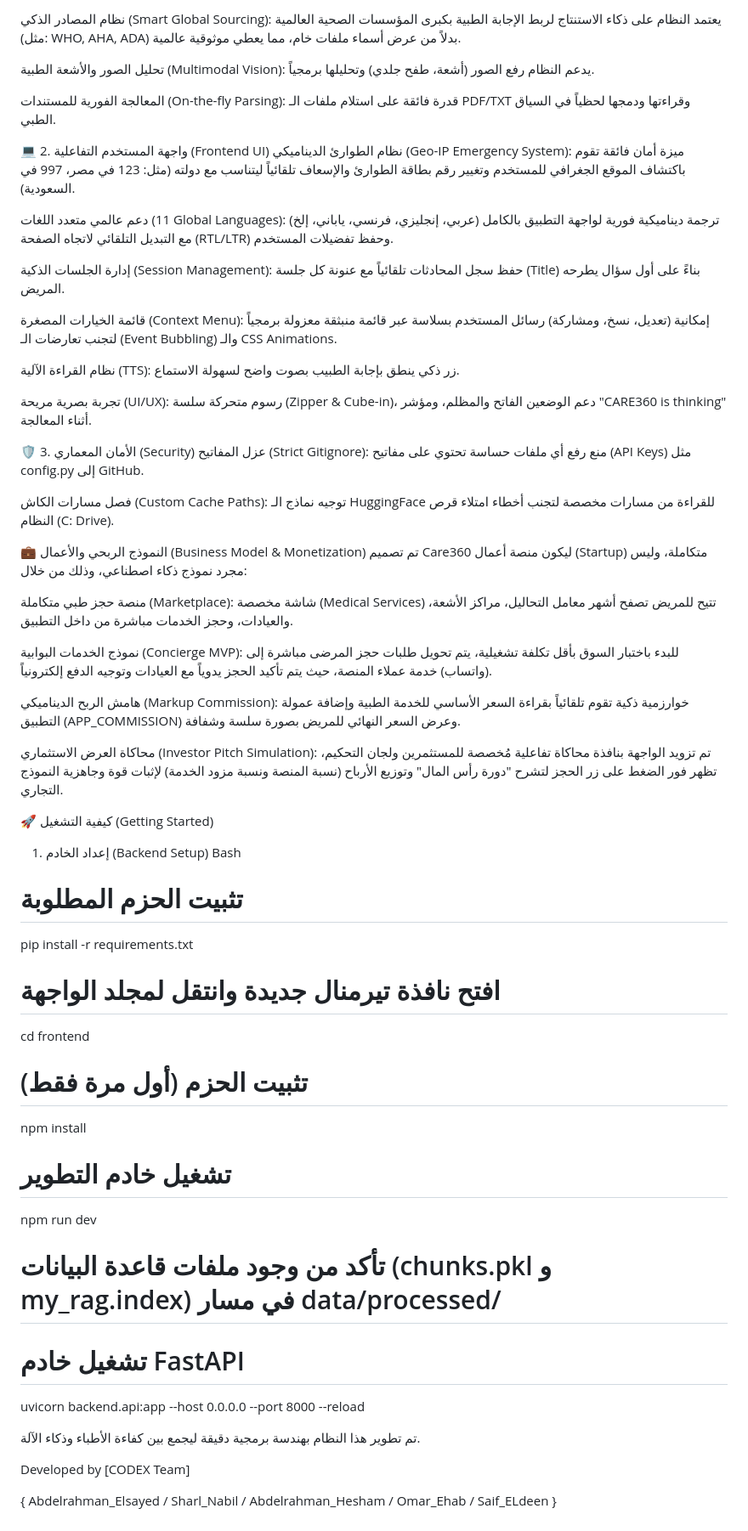
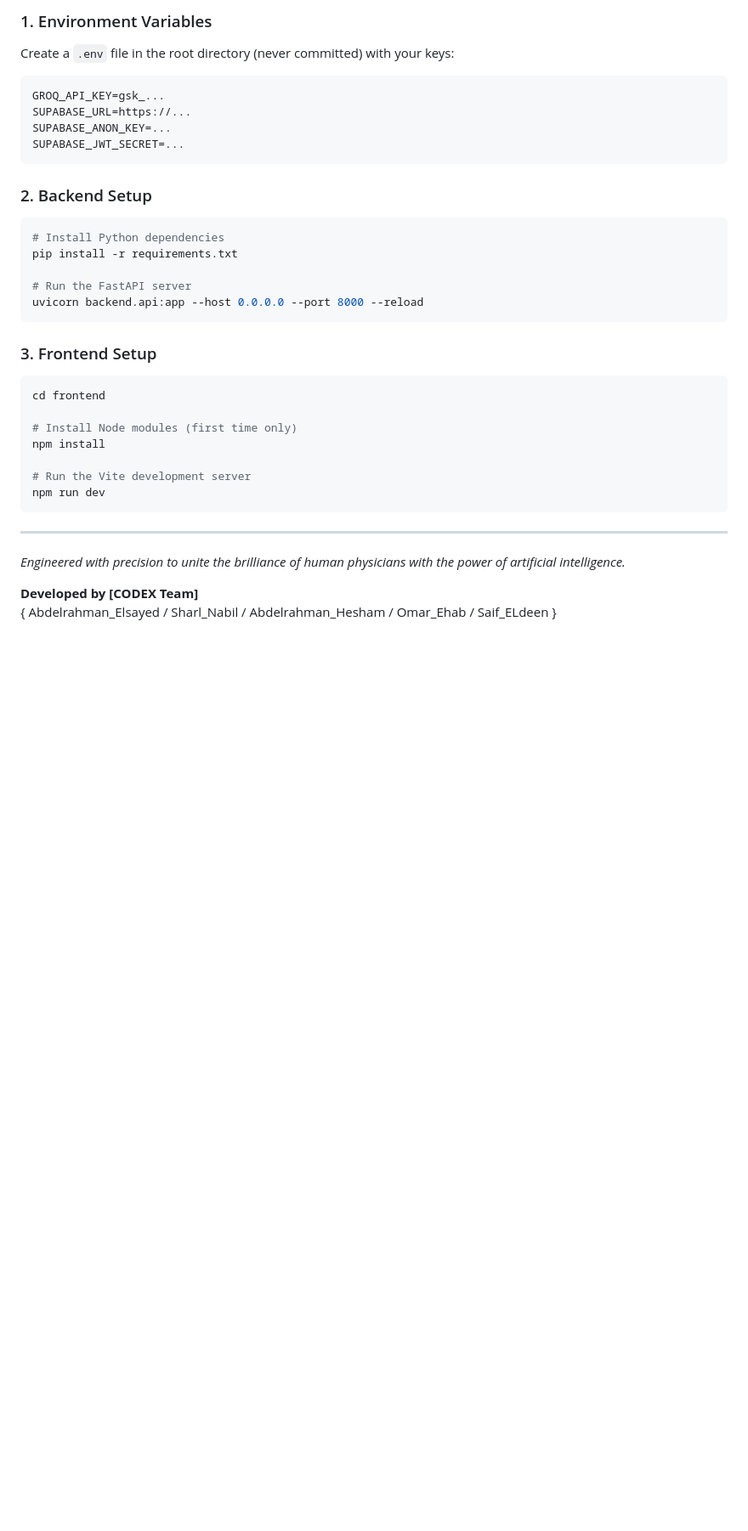
Before and after one commit to abdo-sayed12/Nuvira, a Markdown page: README.md, the part around one of its changes. Shown at 85% size. GitHub-like rendering; blank space fills up the shorter version.

````diff
--- a/README.md
+++ b/README.md
@@ -31,61 +53,35 @@ frontend/: يحتوي على واجهة المستخدم التفاعلية ال
 
-نظام المصادر الذكي (Smart Global Sourcing): يعتمد النظام على ذكاء الاستنتاج لربط الإجابة الطبية بكبرى المؤسسات الصحية العالمية (مثل: WHO, AHA, ADA) بدلاً من عرض أسماء ملفات خام، مما يعطي موثوقية عالمية.
+### 1. Environment Variables
+Create a `.env` file in the root directory (never committed) with your keys:
+```env
+GROQ_API_KEY=gsk_...
+SUPABASE_URL=https://...
+SUPABASE_ANON_KEY=...
+SUPABASE_JWT_SECRET=...
+```
 
-تحليل الصور والأشعة الطبية (Multimodal Vision): يدعم النظام رفع الصور (أشعة، طفح جلدي) وتحليلها برمجياً.
-
-المعالجة الفورية للمستندات (On-the-fly Parsing): قدرة فائقة على استلام ملفات الـ PDF/TXT وقراءتها ودمجها لحظياً في السياق الطبي.
-
-💻 2. واجهة المستخدم التفاعلية (Frontend UI)
-نظام الطوارئ الديناميكي (Geo-IP Emergency System): ميزة أمان فائقة تقوم باكتشاف الموقع الجغرافي للمستخدم وتغيير رقم بطاقة الطوارئ والإسعاف تلقائياً ليتناسب مع دولته (مثل: 123 في مصر، 997 في السعودية).
-
-دعم عالمي متعدد اللغات (11 Global Languages): ترجمة ديناميكية فورية لواجهة التطبيق بالكامل (عربي، إنجليزي، فرنسي، ياباني، إلخ) مع التبديل التلقائي لاتجاه الصفحة (RTL/LTR) وحفظ تفضيلات المستخدم.
-
-إدارة الجلسات الذكية (Session Management): حفظ سجل المحادثات تلقائياً مع عنونة كل جلسة (Title) بناءً على أول سؤال يطرحه المريض.
-
-قائمة الخيارات المصغرة (Context Menu): إمكانية (تعديل، نسخ، ومشاركة) رسائل المستخدم بسلاسة عبر قائمة منبثقة معزولة برمجياً لتجنب تعارضات الـ (Event Bubbling) والـ CSS Animations.
-
-نظام القراءة الآلية (TTS): زر ذكي ينطق بإجابة الطبيب بصوت واضح لسهولة الاستماع.
-
-تجربة بصرية مريحة (UI/UX): رسوم متحركة سلسة (Zipper & Cube-in)، دعم الوضعين الفاتح والمظلم، ومؤشر "CARE360 is thinking" أثناء المعالجة.
-
-🛡️ 3. الأمان المعماري (Security)
-عزل المفاتيح (Strict Gitignore): منع رفع أي ملفات حساسة تحتوي على مفاتيح (API Keys) مثل config.py إلى GitHub.
-
-فصل مسارات الكاش (Custom Cache Paths): توجيه نماذج الـ HuggingFace للقراءة من مسارات مخصصة لتجنب أخطاء امتلاء قرص النظام (C: Drive).
-
-💼 النموذج الربحي والأعمال (Business Model & Monetization)
-تم تصميم Care360 ليكون منصة أعمال (Startup) متكاملة، وليس مجرد نموذج ذكاء اصطناعي، وذلك من خلال:
-
-منصة حجز طبي متكاملة (Marketplace): شاشة مخصصة (Medical Services) تتيح للمريض تصفح أشهر معامل التحاليل، مراكز الأشعة، والعيادات، وحجز الخدمات مباشرة من داخل التطبيق.
-
-نموذج الخدمات البوابية (Concierge MVP): للبدء باختبار السوق بأقل تكلفة تشغيلية، يتم تحويل طلبات حجز المرضى مباشرة إلى (واتساب) خدمة عملاء المنصة، حيث يتم تأكيد الحجز يدوياً مع العيادات وتوجيه الدفع إلكترونياً.
-
-هامش الربح الديناميكي (Markup Commission): خوارزمية ذكية تقوم تلقائياً بقراءة السعر الأساسي للخدمة الطبية وإضافة عمولة التطبيق (APP_COMMISSION) وعرض السعر النهائي للمريض بصورة سلسة وشفافة.
-
-محاكاة العرض الاستثماري (Investor Pitch Simulation): تم تزويد الواجهة بنافذة محاكاة تفاعلية مُخصصة للمستثمرين ولجان التحكيم، تظهر فور الضغط على زر الحجز لتشرح "دورة رأس المال" وتوزيع الأرباح (نسبة المنصة ونسبة مزود الخدمة) لإثبات قوة وجاهزية النموذج التجاري.
-
-🚀 كيفية التشغيل (Getting Started)
-1. إعداد الخادم (Backend Setup)
-Bash
-# تثبيت الحزم المطلوبة
+### 2. Backend Setup
+```bash
+# Install Python dependencies
 pip install -r requirements.txt
 
-# افتح نافذة تيرمنال جديدة وانتقل لمجلد الواجهة
+# Run the FastAPI server
+uvicorn backend.api:app --host 0.0.0.0 --port 8000 --reload
+```
+
+### 3. Frontend Setup
+```bash
 cd frontend
 
-# تثبيت الحزم (أول مرة فقط)
+# Install Node modules (first time only)
 npm install
 
-# تشغيل خادم التطوير
+# Run the Vite development server
 npm run dev
+```
 
-# تأكد من وجود ملفات قاعدة البيانات (chunks.pkl و my_rag.index) في مسار data/processed/
+---
+*Engineered with precision to unite the brilliance of human physicians with the power of artificial intelligence.*
 
-# تشغيل خادم FastAPI
-uvicorn backend.api:app --host 0.0.0.0 --port 8000 --reload
-
-تم تطوير هذا النظام بهندسة برمجية دقيقة ليجمع بين كفاءة الأطباء وذكاء الآلة.
-
-Developed by [CODEX Team]
-
+**Developed by [CODEX Team]**
 { Abdelrahman_Elsayed / Sharl_Nabil / Abdelrahman_Hesham / Omar_Ehab / Saif_ELdeen }
````
Also changed, not shown: other parts of README.md (+40 -18 lines).
